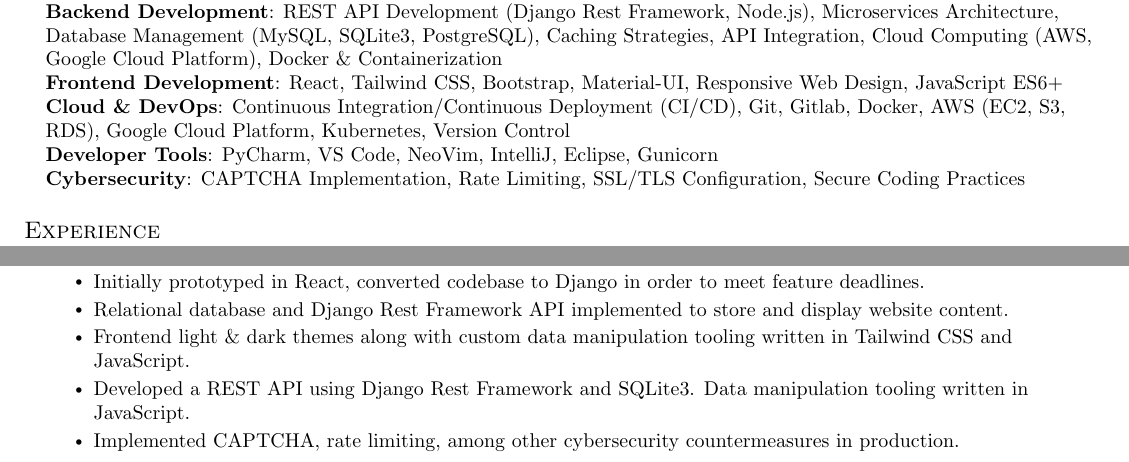
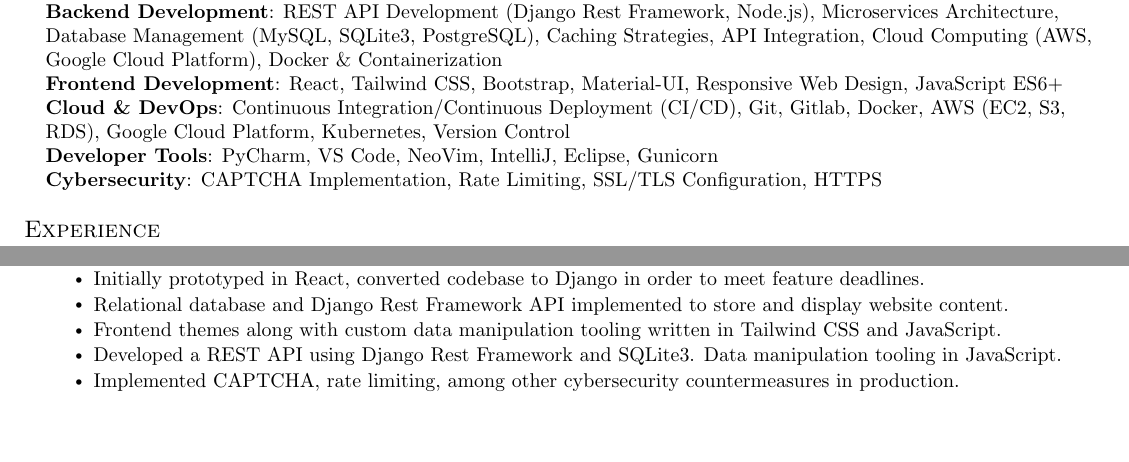
Before and after one commit to rich-txt-editor/resume_tex, a LaTeX document (main.tex): two parts of page 1 of 2 before the commit and two parts of the page after it, joined at a grey line, cut so that both start at the same text, the shorter picture padded with empty space. Compiled offline with pdfLaTeX.

Commit message:
working copy

```diff
--- a/main.tex
+++ b/main.tex
@@ -122,7 +122,7 @@
      \textbf{Frontend Development}{: React, Tailwind CSS, Bootstrap, Material-UI, Responsive Web Design, JavaScript ES6+} \\
      \textbf{Cloud \& DevOps}{: Continuous Integration/Continuous Deployment (CI/CD), Git, Gitlab, Docker, AWS (EC2, S3, RDS), Google Cloud Platform, Kubernetes, Version Control} \\
      \textbf{Developer Tools}{: PyCharm, VS Code, NeoVim, IntelliJ, Eclipse, Gunicorn} \\
-     \textbf{Cybersecurity}{: CAPTCHA Implementation, Rate Limiting, SSL/TLS Configuration, Secure Coding Practices} \\
+     \textbf{Cybersecurity}{: CAPTCHA Implementation, Rate Limiting, SSL/TLS Configuration, HTTPS} \\
     }}
  \end{itemize}
 
@@ -168,13 +168,13 @@
 \section{Projects}
     \resumeSubHeadingListStart
       \resumeProjectHeading
-            {\textbf{www.johndev.io} $|$ \emph{Git, Django, JavaScript, React, SQLite3, Ubuntu Droplet}}{January 2024 -- Present}
-            \resumeItemListStart
+      {\textbf{\href{https://www.johndev.io}{www.johndev.io}} $|$ \emph{Git, Django, JavaScript, React, SQLite3, Ubuntu Droplet}}{January 2024 -- Present}
+      \resumeItemListStart
             \resumeItem{Designed, developed and currently maintain a Django web app for my software engineering portfolio and blog.}
             \resumeItem{Initially prototyped in React, converted codebase to Django in order to meet feature deadlines.}
             \resumeItem{Relational database and Django Rest Framework API implemented to store and display website content.}
-            \resumeItem{Frontend light \& dark themes along with custom data manipulation tooling written in Tailwind CSS and JavaScript.}
-            \resumeItem{Developed a REST API using Django Rest Framework and SQLite3. Data manipulation tooling written in JavaScript.}
+            \resumeItem{Frontend themes along with custom data manipulation tooling written in Tailwind CSS and JavaScript.}
+            \resumeItem{Developed a REST API using Django Rest Framework and SQLite3. Data manipulation tooling in JavaScript.}
             \resumeItem{Implemented CAPTCHA, rate limiting, among other cybersecurity countermeasures in production.}
           \resumeItemListEnd
     \resumeSubHeadingListEnd
```
Also changed, not shown: main.pdf, 5 other files.
